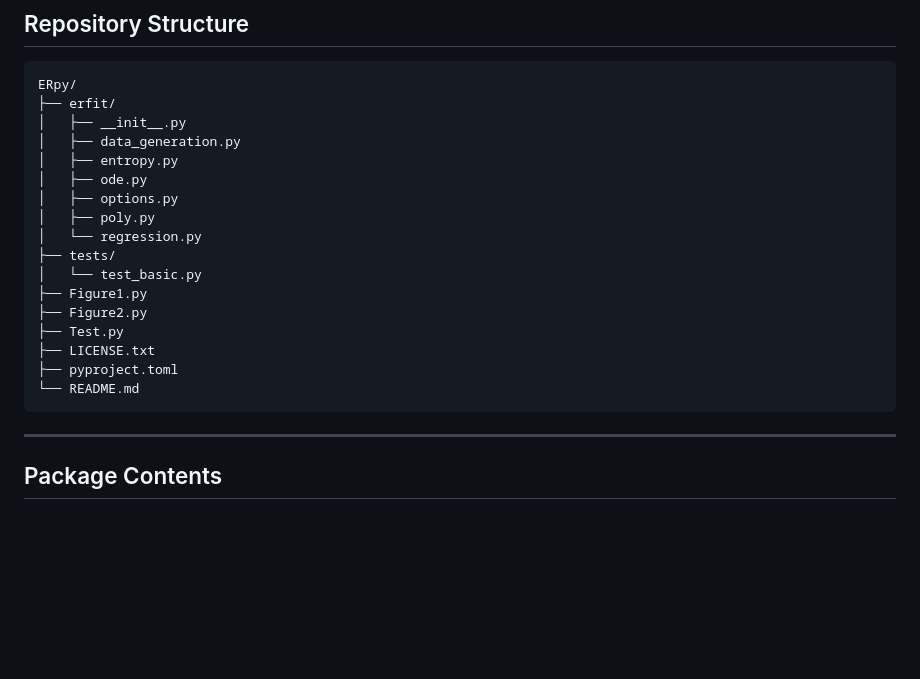
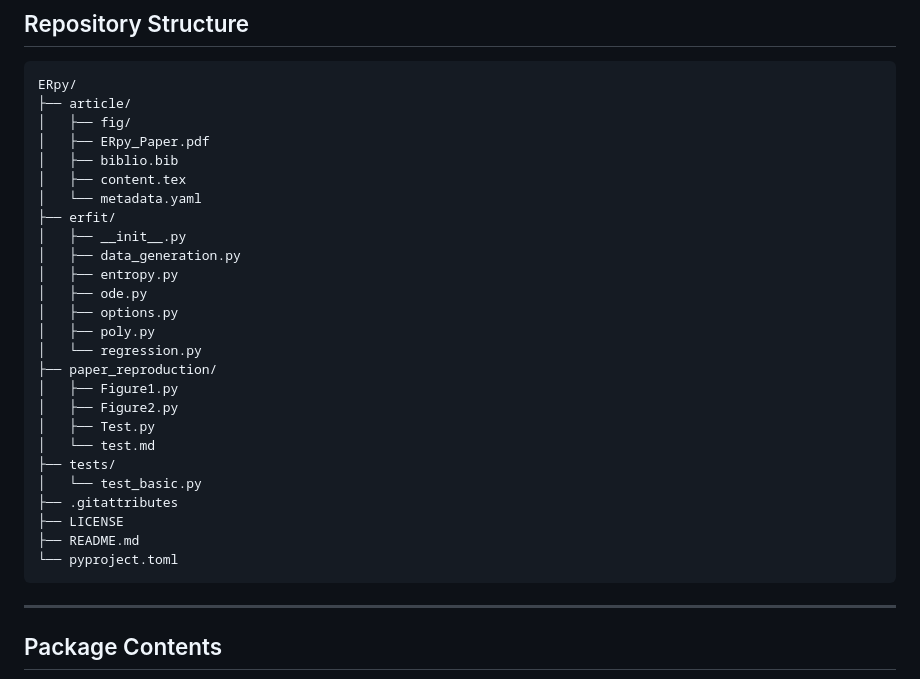
Before and after one commit to bossiemanuele/ERpy, a Markdown page: README.md, the part around the change. GitHub-like rendering; blank space fills up the shorter version.

````diff
--- a/README.md
+++ b/README.md
@@ -127,6 +127,12 @@ pytest tests/test_basic.py
 
 ```text
 ERpy/
+├── article/
+│   ├── fig/
+│   ├── ERpy_Paper.pdf
+│   ├── biblio.bib
+│   ├── content.tex
+│   └── metadata.yaml
 ├── erfit/
 │   ├── __init__.py
 │   ├── data_generation.py
@@ -135,14 +141,17 @@ ERpy/
 │   ├── options.py
 │   ├── poly.py
 │   └── regression.py
+├── paper_reproduction/
+│   ├── Figure1.py
+│   ├── Figure2.py
+│   ├── Test.py
+│   └── test.md
 ├── tests/
 │   └── test_basic.py
-├── Figure1.py
-├── Figure2.py
-├── Test.py
-├── LICENSE.txt
-├── pyproject.toml
-└── README.md
+├── .gitattributes
+├── LICENSE
+├── README.md
+└── pyproject.toml
 ```
 
 ---
````
